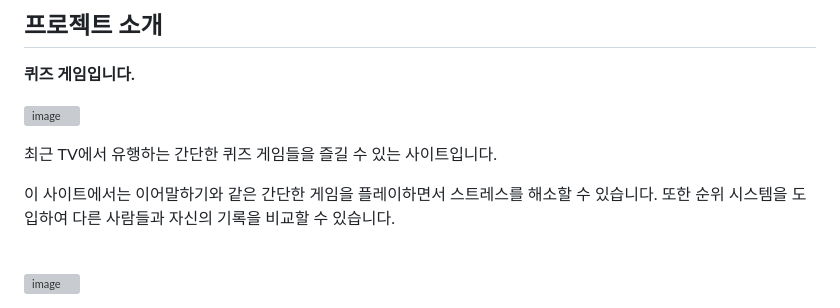
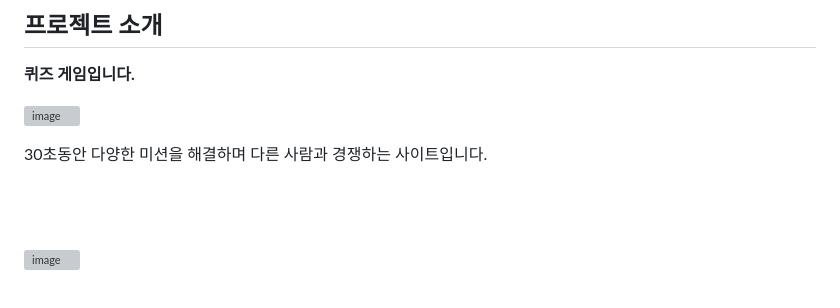
Before and after one commit to MoonJaeSeung/QuizShow, a Markdown page: README.md, the part around one of its changes. GitHub-like rendering; grey boxes are pictures that could not be loaded.

```diff
--- a/README.md
+++ b/README.md
@@ -32,9 +32,9 @@
 
 
 
-최근 TV에서 유행하는 간단한 퀴즈 게임들을 즐길 수 있는 사이트입니다.
+30초동안 다양한 미션을 해결하며 다른 사람과 경쟁하는 사이트입니다.
 
-이 사이트에서는 이어말하기와 같은 간단한 게임을 플레이하면서 스트레스를 해소할 수 있습니다. 또한 순위 시스템을 도입하여 다른 사람들과 자신의 기록을 비교할 수 있습니다.<br><br>
+<br><br>
 
 
 ![image](https://github.com/MoonJaeSeung/QuizShow/assets/108584477/98db2d2f-44f1-49c5-9697-a765f021dbf5)
```
Also changed, not shown: other parts of README.md (+12 -4 lines).
